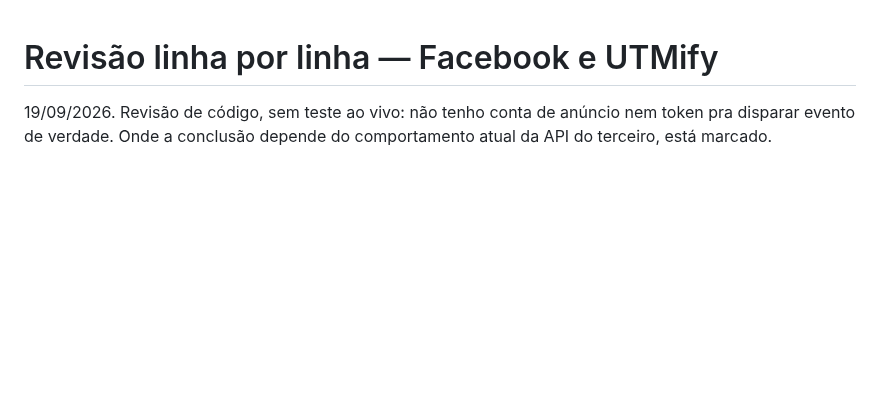
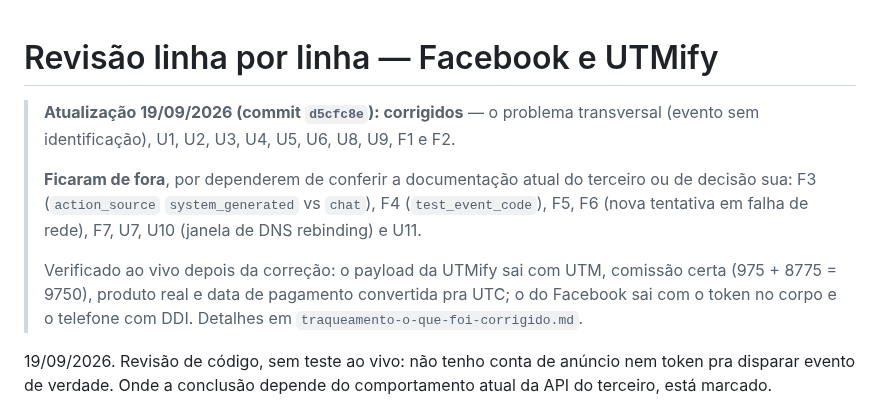
Before and after one commit to CaioGomest/telegram-bot-panel, a Markdown page: anotacoes/revisao-traqueamento-facebook-utmify.md, the part around the change. GitHub-like rendering; blank space fills up the shorter version.

Commit message:
Anota o que foi corrigido no traqueamento
Co-Authored-By: Claude Opus 5 <noreply@anthropic.com>

```diff
--- a/anotacoes/revisao-traqueamento-facebook-utmify.md
+++ b/anotacoes/revisao-traqueamento-facebook-utmify.md
@@ -1,4 +1,15 @@
 # Revisão linha por linha — Facebook e UTMify
+
+> **Atualização 19/09/2026 (commit `d5cfc8e`): corrigidos** — o problema transversal (evento
+> sem identificação), U1, U2, U3, U4, U5, U6, U8, U9, F1 e F2.
+>
+> **Ficaram de fora**, por dependerem de conferir a documentação atual do terceiro ou de
+> decisão sua: F3 (`action_source` `system_generated` vs `chat`), F4 (`test_event_code`),
+> F5, F6 (nova tentativa em falha de rede), F7, U7, U10 (janela de DNS rebinding) e U11.
+>
+> Verificado ao vivo depois da correção: o payload da UTMify sai com UTM, comissão certa
+> (975 + 8775 = 9750), produto real e data de pagamento convertida pra UTC; o do Facebook sai
+> com o token no corpo e o telefone com DDI. Detalhes em `traqueamento-o-que-foi-corrigido.md`.
 
 19/09/2026. Revisão de código, sem teste ao vivo: não tenho conta de anúncio nem token pra
 disparar evento de verdade. Onde a conclusão depende do comportamento atual da API do
```
Also changed, not shown: anotacoes/traqueamento-o-que-foi-corrigido.md (added, +101 -0 lines).
